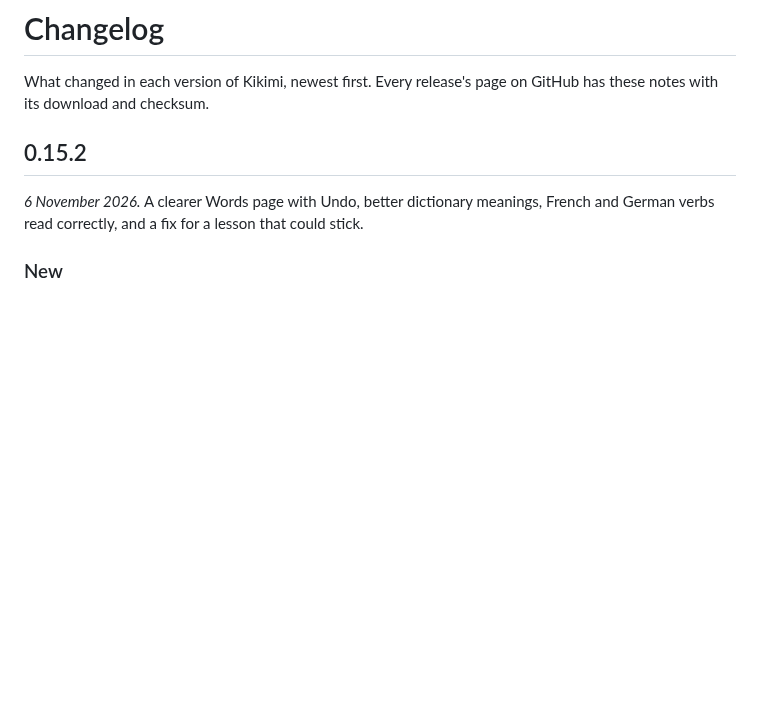
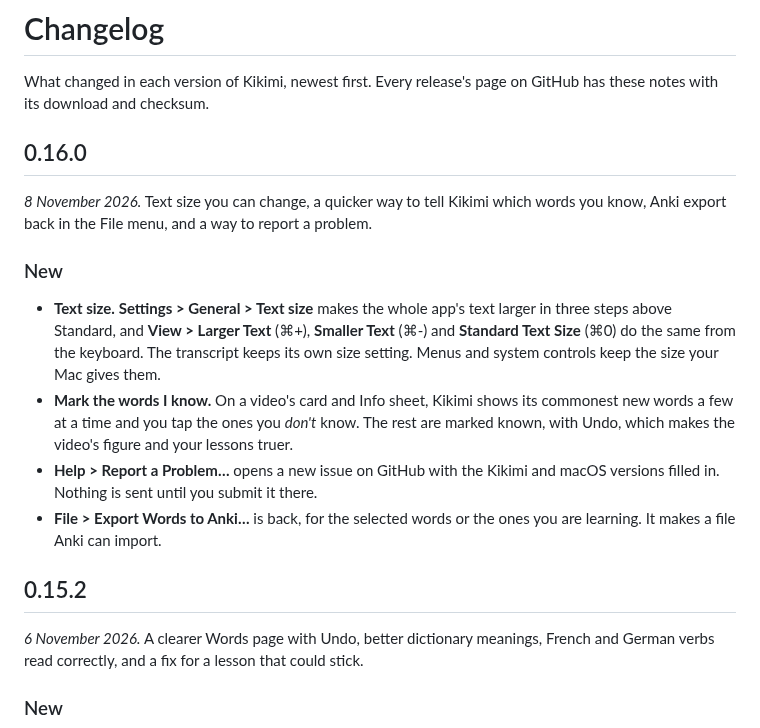
Before and after one commit to surreptus/kikimi, a Markdown page: CHANGELOG.md, the part around the change. Drawn GitHub-style; blank space fills up the shorter version.

Commit message:
docs(changelog): 0.16.0
Co-Authored-By: Claude Sonnet 5.5 <noreply@anthropic.com>

```diff
--- a/CHANGELOG.md
+++ b/CHANGELOG.md
@@ -1,6 +1,17 @@
 # Changelog
 
 What changed in each version of Kikimi, newest first. Every release's page on GitHub has these notes with its download and checksum.
+
+## 0.16.0
+
+*8 November 2026.* Text size you can change, a quicker way to tell Kikimi which words you know, Anki export back in the File menu, and a way to report a problem.
+
+### New
+
+- **Text size.** **Settings > General > Text size** makes the whole app's text larger in three steps above Standard, and **View > Larger Text** (⌘+), **Smaller Text** (⌘-) and **Standard Text Size** (⌘0) do the same from the keyboard. The transcript keeps its own size setting. Menus and system controls keep the size your Mac gives them.
+- **Mark the words I know.** On a video's card and Info sheet, Kikimi shows its commonest new words a few at a time and you tap the ones you *don't* know. The rest are marked known, with Undo, which makes the video's figure and your lessons truer.
+- **Help > Report a Problem…** opens a new issue on GitHub with the Kikimi and macOS versions filled in. Nothing is sent until you submit it there.
+- **File > Export Words to Anki…** is back, for the selected words or the ones you are learning. It makes a file Anki can import.
 
 ## 0.15.2
 
```
